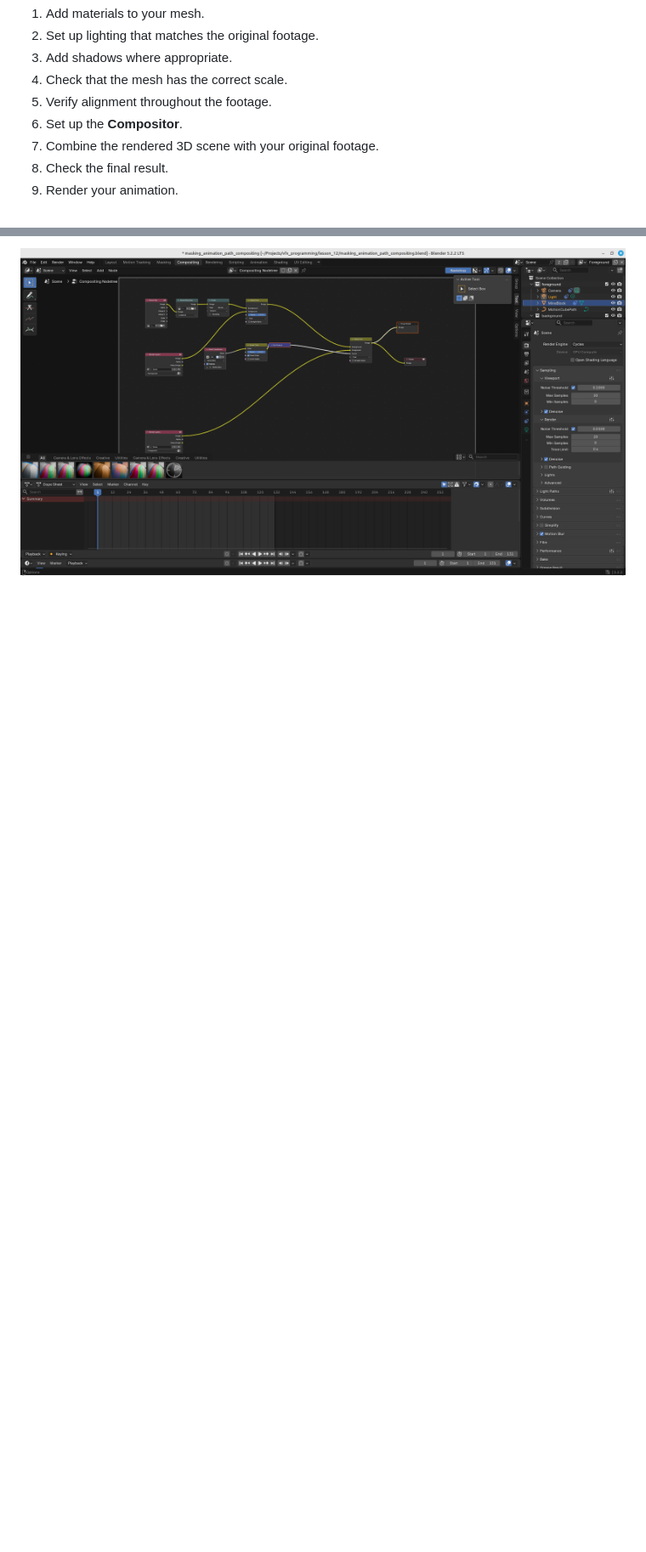
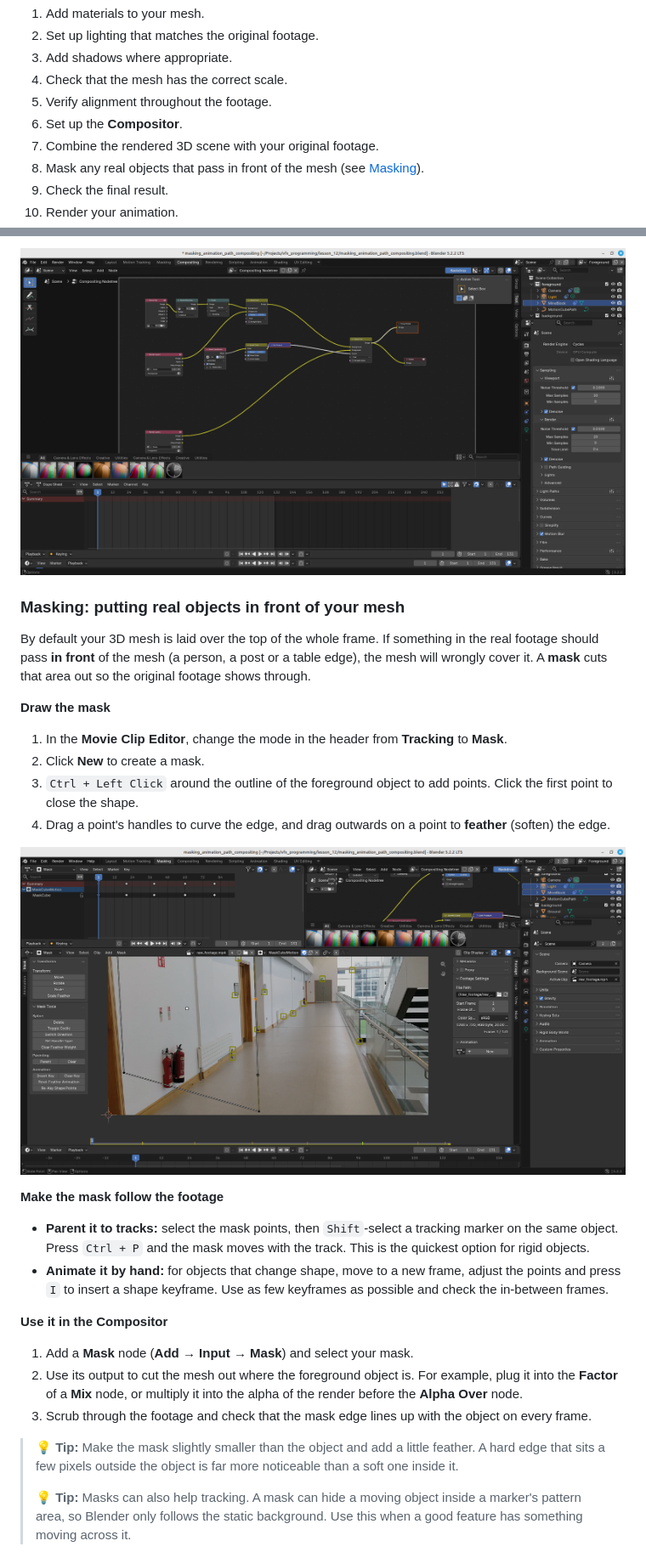
Before and after one commit to MuddyGames/VFX_programming, a Markdown page: README.md, 2 parts joined by grey strips. Shown at 85% size. Drawn GitHub-style; pictures changed too: images/motion_tracking/masking.png (added); blank space fills up the shorter version.

Commit message:
Added masking

```diff
--- a/README.md
+++ b/README.md
@@ -428,8 +428,38 @@ An incorrectly reconstructed depth can make your mesh appear to slide as the cam
 5. Verify alignment throughout the footage.
 6. Set up the **Compositor**.
 7. Combine the rendered 3D scene with your original footage.
-8. Check the final result.
-9. Render your animation.
+8. Mask any real objects that pass in front of the mesh (see [Masking](#masking-putting-real-objects-in-front-of-your-mesh)).
+9. Check the final result.
+10. Render your animation.
 
 ![Compositor node setup combining the render with the original footage](images/motion_tracking/compositor_setup.png)
+
+### Masking: putting real objects in front of your mesh
+
+By default your 3D mesh is laid over the top of the whole frame. If something in the real footage should pass **in front** of the mesh (a person, a post or a table edge), the mesh will wrongly cover it. A **mask** cuts that area out so the original footage shows through.
+
+**Draw the mask**
+
+1. In the **Movie Clip Editor**, change the mode in the header from **Tracking** to **Mask**.
+2. Click **New** to create a mask.
+3. `Ctrl + Left Click` around the outline of the foreground object to add points. Click the first point to close the shape.
+4. Drag a point's handles to curve the edge, and drag outwards on a point to **feather** (soften) the edge.
+
+![Drawing a mask around a foreground object in the Movie Clip Editor](images/motion_tracking/masking.png)
+
+**Make the mask follow the footage**
+
+- **Parent it to tracks:** select the mask points, then `Shift`-select a tracking marker on the same object. Press `Ctrl + P` and the mask moves with the track. This is the quickest option for rigid objects.
+- **Animate it by hand:** for objects that change shape, move to a new frame, adjust the points and press `I` to insert a shape keyframe. Use as few keyframes as possible and check the in-between frames.
+
+**Use it in the Compositor**
+
+1. Add a **Mask** node (**Add → Input → Mask**) and select your mask.
+2. Use its output to cut the mesh out where the foreground object is. For example, plug it into the **Factor** of a **Mix** node, or multiply it into the alpha of the render before the **Alpha Over** node.
+3. Scrub through the footage and check that the mask edge lines up with the object on every frame.
+
+> 💡 **Tip:** Make the mask slightly smaller than the object and add a little feather. A hard edge that sits a few pixels outside the object is far more noticeable than a soft one inside it.
+>
+> 💡 **Tip:** Masks can also help tracking. A mask can hide a moving object inside a marker's pattern area, so Blender only follows the static background. Use this when a good feature has something moving across it.
+
 ![A frame from the final composited render](images/motion_tracking/final_render.png)
```
